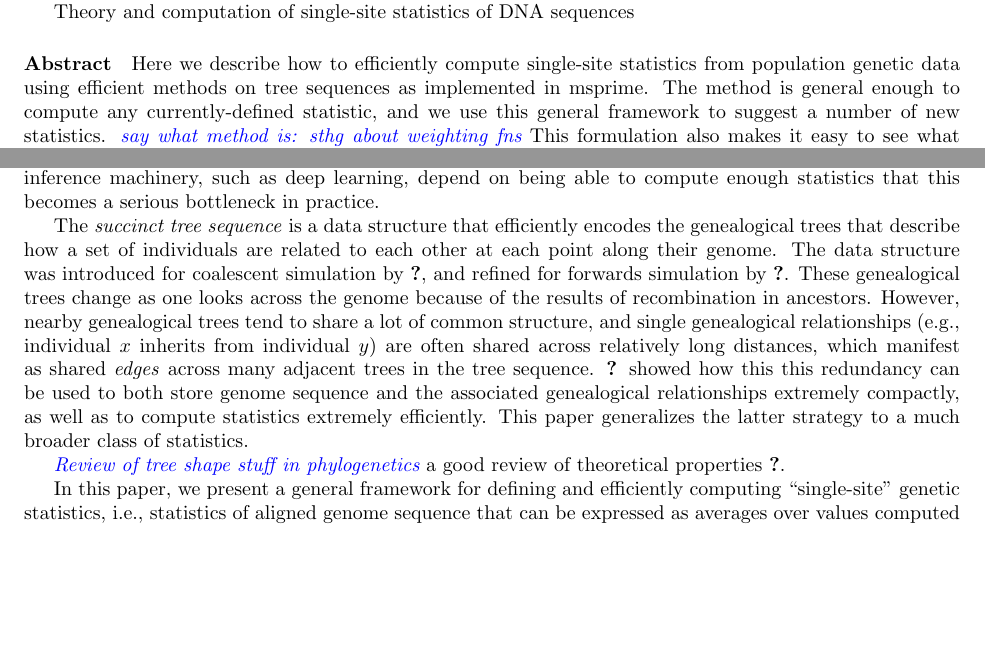
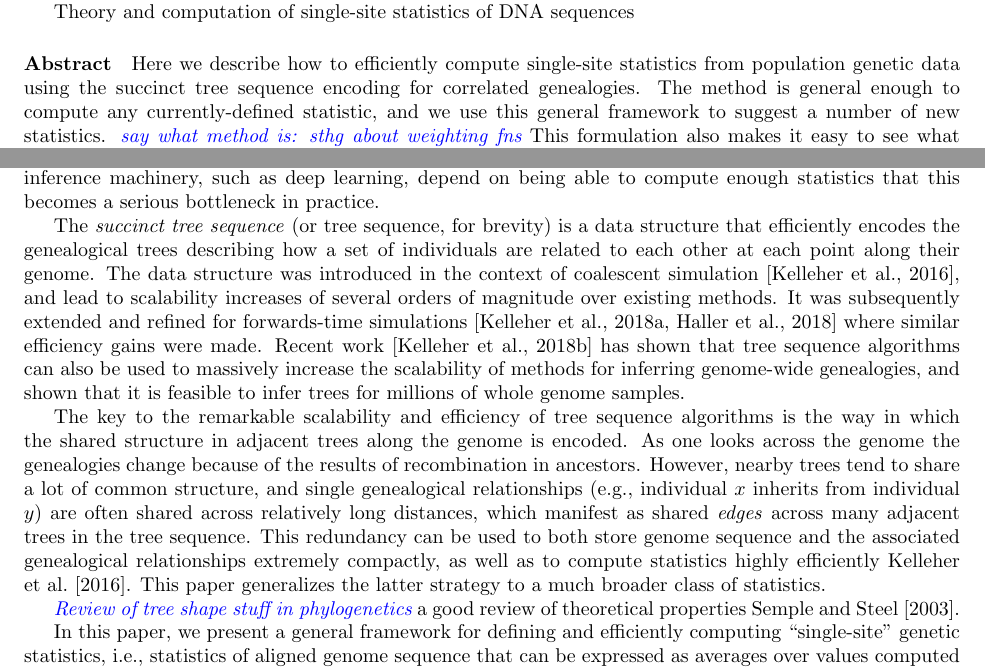
Before and after one commit to petrelharp/treestats_ms, a LaTeX document (treestats_paper.tex): two parts of page 1 of 7, joined at a grey line, cut so that both start at the same text, the shorter picture padded with empty space. Compiled offline with pdfLaTeX.

Commit message:
Tidy up refs and TS intro.

```diff
--- a/treestats_paper.tex
+++ b/treestats_paper.tex
@@ -38,8 +38,8 @@ Theory and computation of single-site statistics of DNA sequences
 %%%%%%%%%%
 \paragraph{Abstract}
 Here we describe how to efficiently compute single-site statistics
-from population genetic data
-using efficient methods on tree sequences as implemented in msprime.
+from population genetic data using the succinct tree sequence
+encoding for correlated genealogies.
 The method is general enough to compute any currently-defined statistic,
 and we use this general framework to suggest a number of new statistics.
 \plr{say what method is: sthg about weighting fns}
@@ -111,26 +112,34 @@ but for many applications we are now interested in computing a large number of s
 Indeed, many sorts of modern inference machinery, such as deep learning,
 depend on being able to compute enough statistics that this becomes a serious bottleneck in practice.
 
-The \emph{succinct tree sequence} is a data structure that efficiently encodes
-the genealogical trees that describe how a set of individuals are related to each other
-at each point along their genome.
-The data structure was introduced for coalescent simulation by \citet{kelleher2016efficient},
-and refined for forwards simulation by \citet{kelleher2018efficient}.
-These genealogical trees change as one looks across the genome
+The \emph{succinct tree sequence} (or tree sequence, for brevity) is a data
+structure that efficiently encodes the genealogical trees describing how a set of
+individuals are related to each other at each point along their genome. The
+data structure was introduced in the context of coalescent
+simulation~\citep{kelleher2016efficient}, and lead to scalability increases of
+several orders of magnitude over existing methods. It was subsequently extended
+and refined for forwards-time simulations~\citep{kelleher2018efficient,haller2018tree}
+where similar efficiency gains were made. Recent
+work~\citep{kelleher2018inferring} has shown that tree sequence algorithms can
+also be used to massively increase the scalability of methods for inferring
+genome-wide genealogies, and shown that it is feasible to infer trees for
+millions of whole genome samples.
+
+The key to the remarkable scalability and efficiency of tree sequence
+algorithms is the way in which the shared structure in adjacent trees along
+the genome is encoded. As one looks across the genome the genealogies change
 because of the results of recombination in ancestors.
-However, nearby genealogical trees tend to share a lot of common structure,
+However, nearby trees tend to share a lot of common structure,
 and single genealogical relationships (e.g., individual $x$ inherits from individual $y$)
 are often shared across relatively long distances,
 which manifest as shared \emph{edges} across many adjacent trees in the tree sequence.
-\citet{kelleher2016efficient}
-showed how this this redundancy can be used
+This redundancy can be used
 to both store genome sequence and the associated genealogical relationships extremely compactly,
-as well as to compute statistics extremely efficiently.
-This paper generalizes the latter strategy
-to a much broader class of statistics.
+as well as to compute statistics highly efficiently~\citet{kelleher2016efficient}.
+This paper generalizes the latter strategy to a much broader class of statistics.
 
 \plr{Review of tree shape stuff in phylogenetics}
-a good review of theoretical properties \citet{semple_and_steel}.
+a good review of theoretical properties \citet{semple2003phylogenetics}.
 
 % summary
 In this paper, we present a general framework for defining and efficiently computing
```
Also changed, not shown: references.bib (+52 -0 lines), Makefile, treestats_paper.tex (1 more changed lines).
